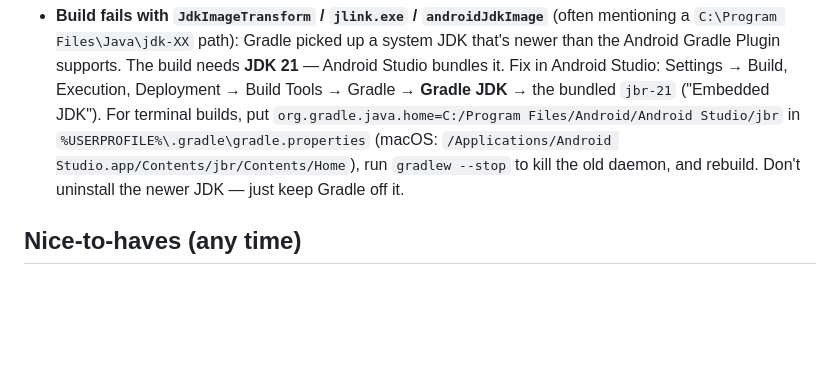
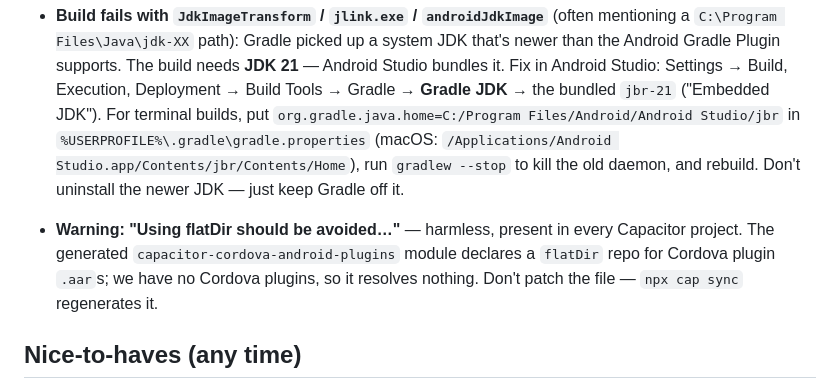
Before and after one commit to brandonadamprice/LCMS_Prayer_App, a Markdown page: docs/capacitor-android.md, the part around the change. Drawn GitHub-style; blank space fills up the shorter version.

Commit message:
docs: note the flatDir Gradle warning is a harmless Capacitor template artifact
Co-Authored-By: Claude Fable 5 <noreply@anthropic.com>
Claude-Session: https://claude.ai/code/session_01StKji5V2o24gfopERstVEm

```diff
--- a/docs/capacitor-android.md
+++ b/docs/capacitor-android.md
@@ -155,6 +155,12 @@ fails on Play-installed builds even though your local build works.
   `gradlew --stop` to kill the old daemon, and rebuild. Don't uninstall
   the newer JDK — just keep Gradle off it.
 
+- **Warning: "Using flatDir should be avoided…"** — harmless, present in
+  every Capacitor project. The generated `capacitor-cordova-android-plugins`
+  module declares a `flatDir` repo for Cordova plugin `.aar`s; we have no
+  Cordova plugins, so it resolves nothing. Don't patch the file — `npx cap
+  sync` regenerates it.
+
 ## Nice-to-haves (any time)
 
 - **App icon / splash screen**: the project currently has Capacitor's
```
